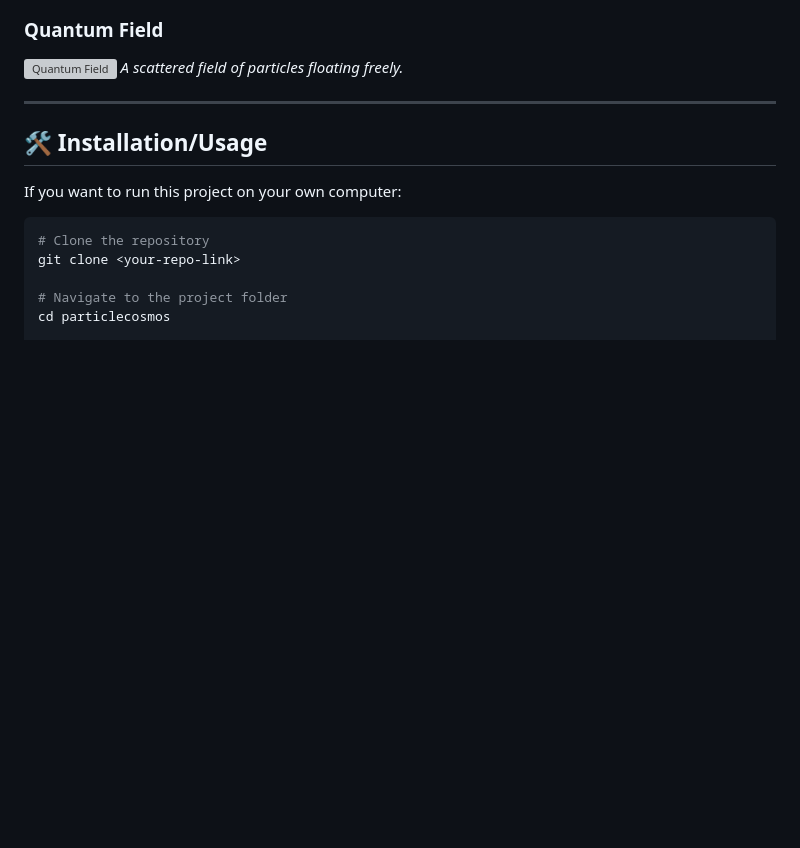
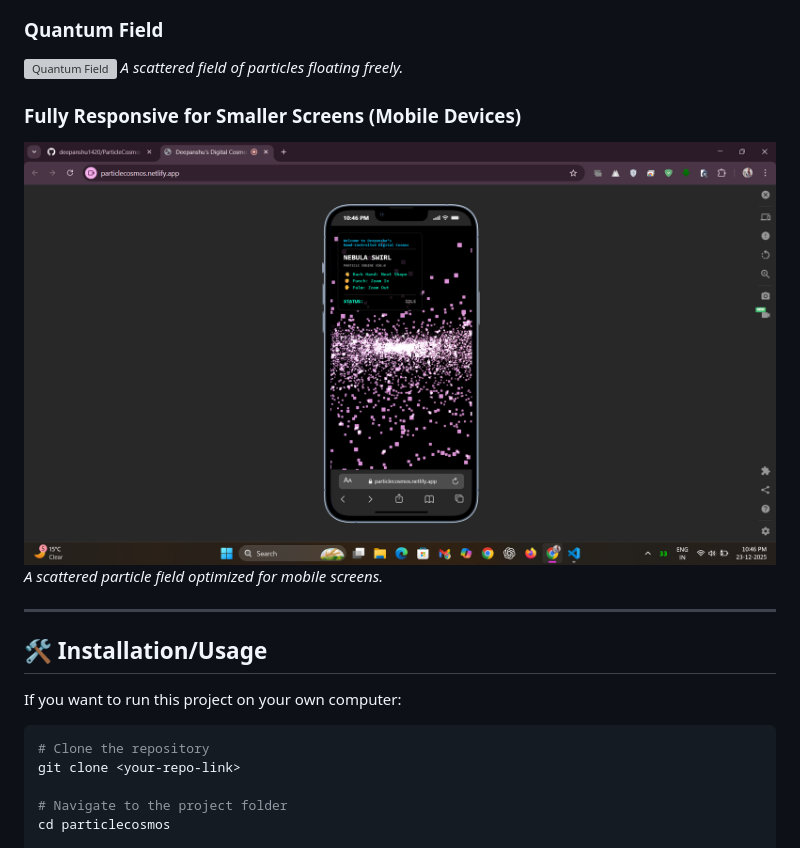
Before and after one commit to deepanshu1420/ParticleCosmos, a Markdown page: README.md, the part around the change. GitHub-like rendering; pictures changed too: Screenshots/image6.png (added); blank space fills up the shorter version; grey boxes are pictures that could not be loaded.

Commit message:
Screenshot added & Readmefile updated!

```diff
--- a/README.md
+++ b/README.md
@@ -69,6 +69,10 @@ It uses **MediaPipe** to track your hand and **Three.js** to create the visuals,
 ![Quantum Field](Screenshots/image5.png)
 *A scattered field of particles floating freely.*
 
+### Fully Responsive for Smaller Screens (Mobile Devices)
+![Responsive Design](Screenshots/image6.png)
+*A scattered particle field optimized for mobile screens.*
+
 ---
 
 ## 🛠 Installation/Usage
```
